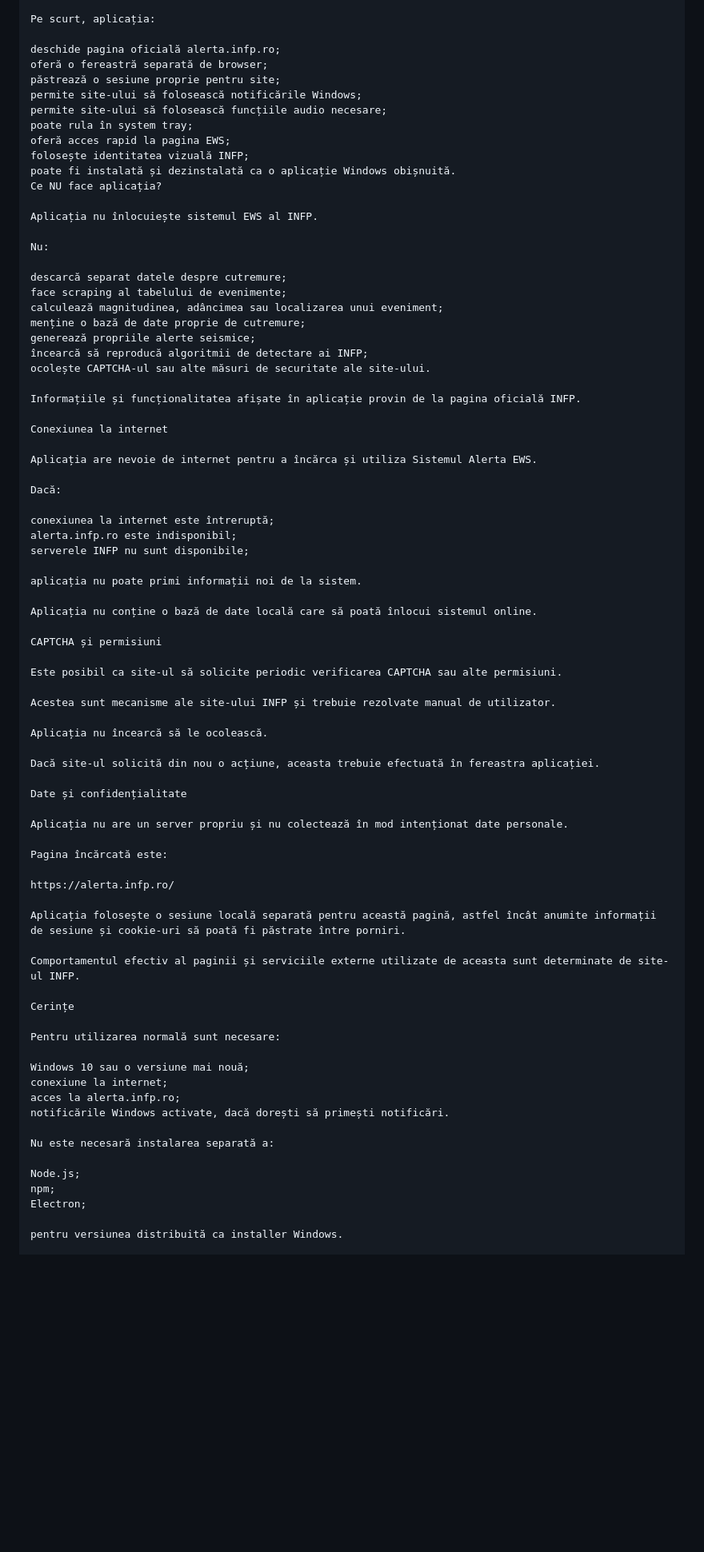
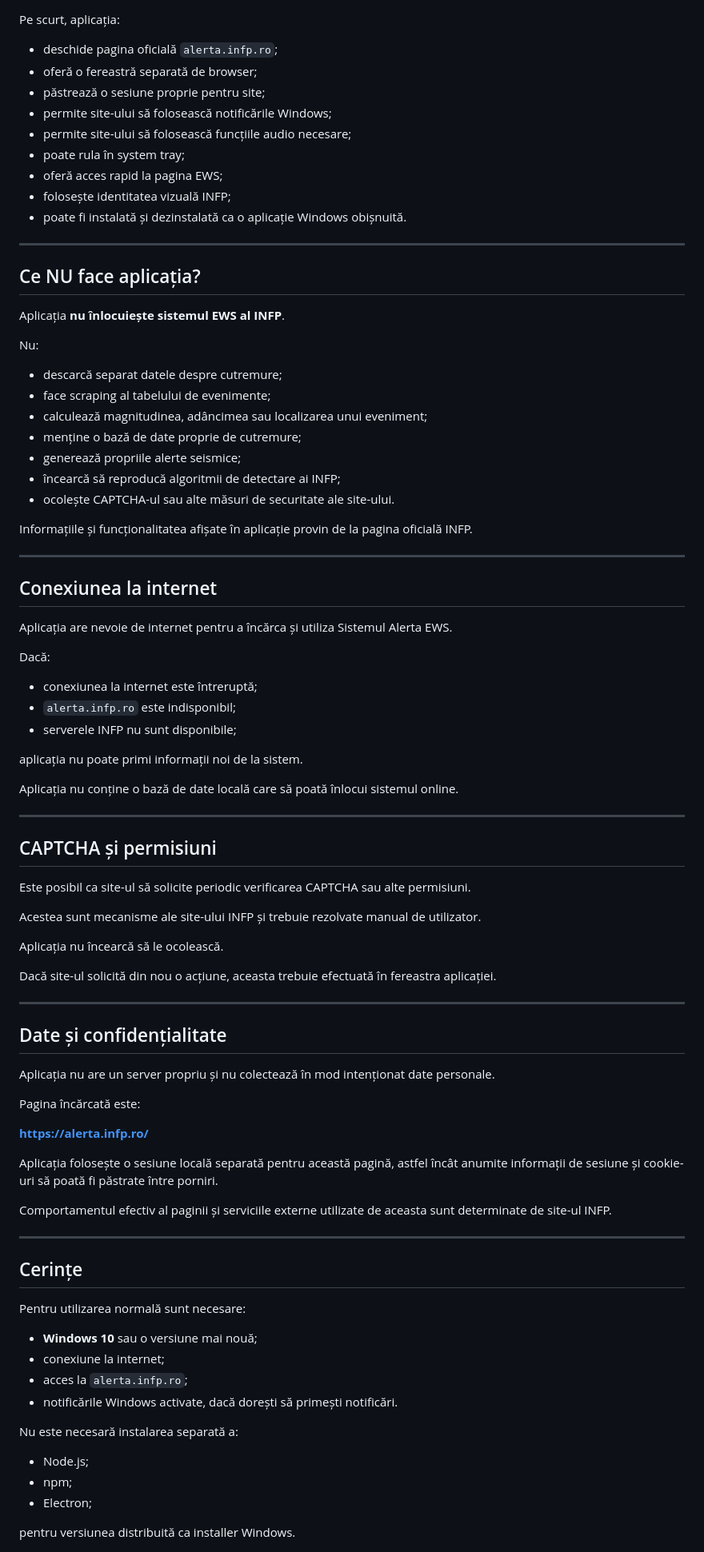
Before and after one commit to TheTigerBeast1/Alerta-INFP-Electron-Windows, a Markdown page: README.md, the part around one of its changes. Shown at 80% size. Drawn GitHub-style; blank space fills up the shorter version.

```diff
--- a/README.md
+++ b/README.md
@@ -103,46 +118,53 @@ Ce face aplicația?
 
 Pe scurt, aplicația:
 
-deschide pagina oficială alerta.infp.ro;
-oferă o fereastră separată de browser;
-păstrează o sesiune proprie pentru site;
-permite site-ului să folosească notificările Windows;
-permite site-ului să folosească funcțiile audio necesare;
-poate rula în system tray;
-oferă acces rapid la pagina EWS;
-folosește identitatea vizuală INFP;
-poate fi instalată și dezinstalată ca o aplicație Windows obișnuită.
-Ce NU face aplicația?
+- deschide pagina oficială `alerta.infp.ro`;
+- oferă o fereastră separată de browser;
+- păstrează o sesiune proprie pentru site;
+- permite site-ului să folosească notificările Windows;
+- permite site-ului să folosească funcțiile audio necesare;
+- poate rula în system tray;
+- oferă acces rapid la pagina EWS;
+- folosește identitatea vizuală INFP;
+- poate fi instalată și dezinstalată ca o aplicație Windows obișnuită.
 
-Aplicația nu înlocuiește sistemul EWS al INFP.
+---
+
+## Ce NU face aplicația?
+
+Aplicația **nu înlocuiește sistemul EWS al INFP**.
 
 Nu:
 
-descarcă separat datele despre cutremure;
-face scraping al tabelului de evenimente;
-calculează magnitudinea, adâncimea sau localizarea unui eveniment;
-menține o bază de date proprie de cutremure;
-generează propriile alerte seismice;
-încearcă să reproducă algoritmii de detectare ai INFP;
-ocolește CAPTCHA-ul sau alte măsuri de securitate ale site-ului.
+- descarcă separat datele despre cutremure;
+- face scraping al tabelului de evenimente;
+- calculează magnitudinea, adâncimea sau localizarea unui eveniment;
+- menține o bază de date proprie de cutremure;
+- generează propriile alerte seismice;
+- încearcă să reproducă algoritmii de detectare ai INFP;
+- ocolește CAPTCHA-ul sau alte măsuri de securitate ale site-ului.
 
 Informațiile și funcționalitatea afișate în aplicație provin de la pagina oficială INFP.
 
-Conexiunea la internet
+---
+
+## Conexiunea la internet
 
 Aplicația are nevoie de internet pentru a încărca și utiliza Sistemul Alerta EWS.
 
 Dacă:
 
-conexiunea la internet este întreruptă;
-alerta.infp.ro este indisponibil;
-serverele INFP nu sunt disponibile;
+- conexiunea la internet este întreruptă;
+- `alerta.infp.ro` este indisponibil;
+- serverele INFP nu sunt disponibile;
 
 aplicația nu poate primi informații noi de la sistem.
 
 Aplicația nu conține o bază de date locală care să poată înlocui sistemul online.
 
-CAPTCHA și permisiuni
+---
+
+## CAPTCHA și permisiuni
 
 Este posibil ca site-ul să solicite periodic verificarea CAPTCHA sau alte permisiuni.
 
@@ -152,32 +174,36 @@ Aplicația nu încearcă să le ocolească.
 
 Dacă site-ul solicită din nou o acțiune, aceasta trebuie efectuată în fereastra aplicației.
 
-Date și confidențialitate
+---
+
+## Date și confidențialitate
 
 Aplicația nu are un server propriu și nu colectează în mod intenționat date personale.
 
 Pagina încărcată este:
 
-https://alerta.infp.ro/
+**[https://alerta.infp.ro/](https://alerta.infp.ro/)**
 
 Aplicația folosește o sesiune locală separată pentru această pagină, astfel încât anumite informații de sesiune și cookie-uri să poată fi păstrate între porniri.
 
 Comportamentul efectiv al paginii și serviciile externe utilizate de aceasta sunt determinate de site-ul INFP.
 
-Cerințe
+---
+
+## Cerințe
 
 Pentru utilizarea normală sunt necesare:
 
-Windows 10 sau o versiune mai nouă;
-conexiune la internet;
-acces la alerta.infp.ro;
-notificările Windows activate, dacă dorești să primești notificări.
+- **Windows 10** sau o versiune mai nouă;
+- conexiune la internet;
+- acces la `alerta.infp.ro`;
+- notificările Windows activate, dacă dorești să primești notificări.
 
 Nu este necesară instalarea separată a:
 
-Node.js;
-npm;
-Electron;
+- Node.js;
+- npm;
+- Electron;
 
 pentru versiunea distribuită ca installer Windows.
 
```
Also changed, not shown: other parts of README.md (+111 -56 lines).
